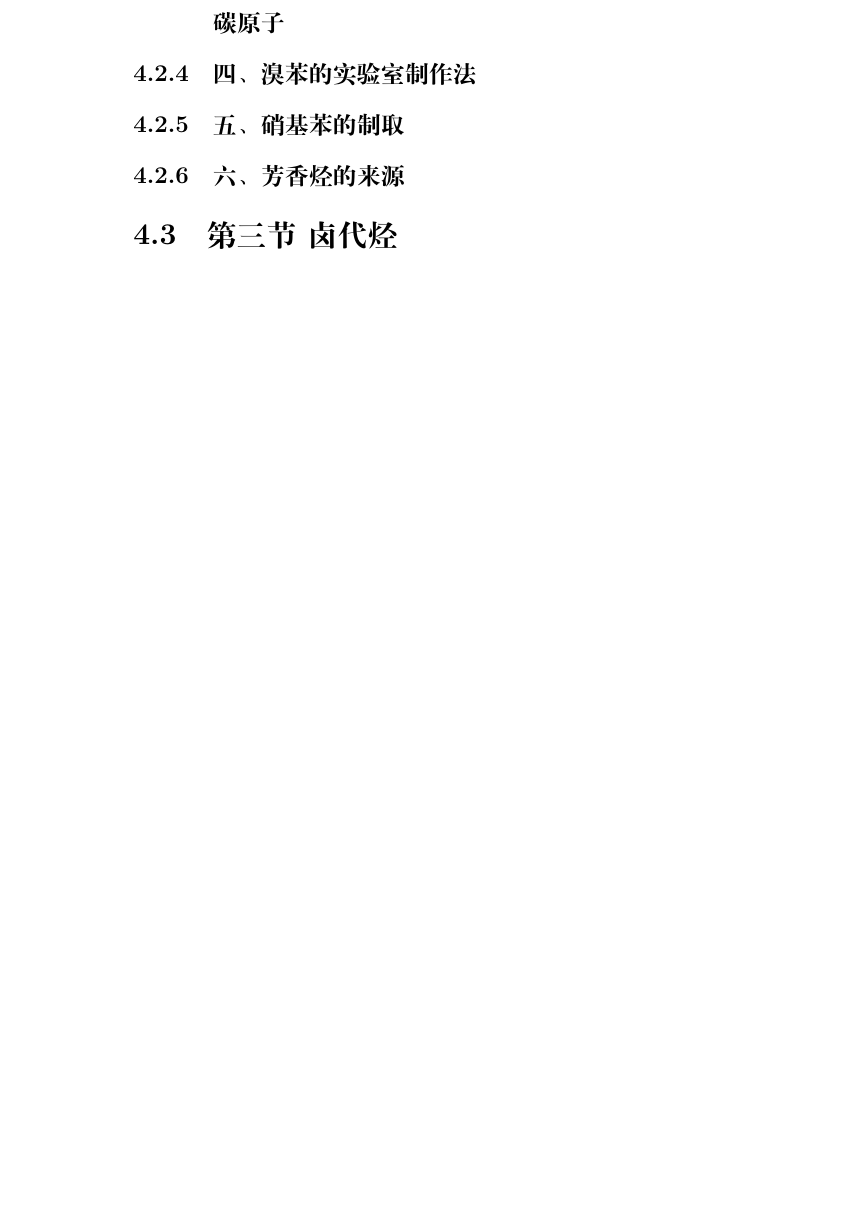
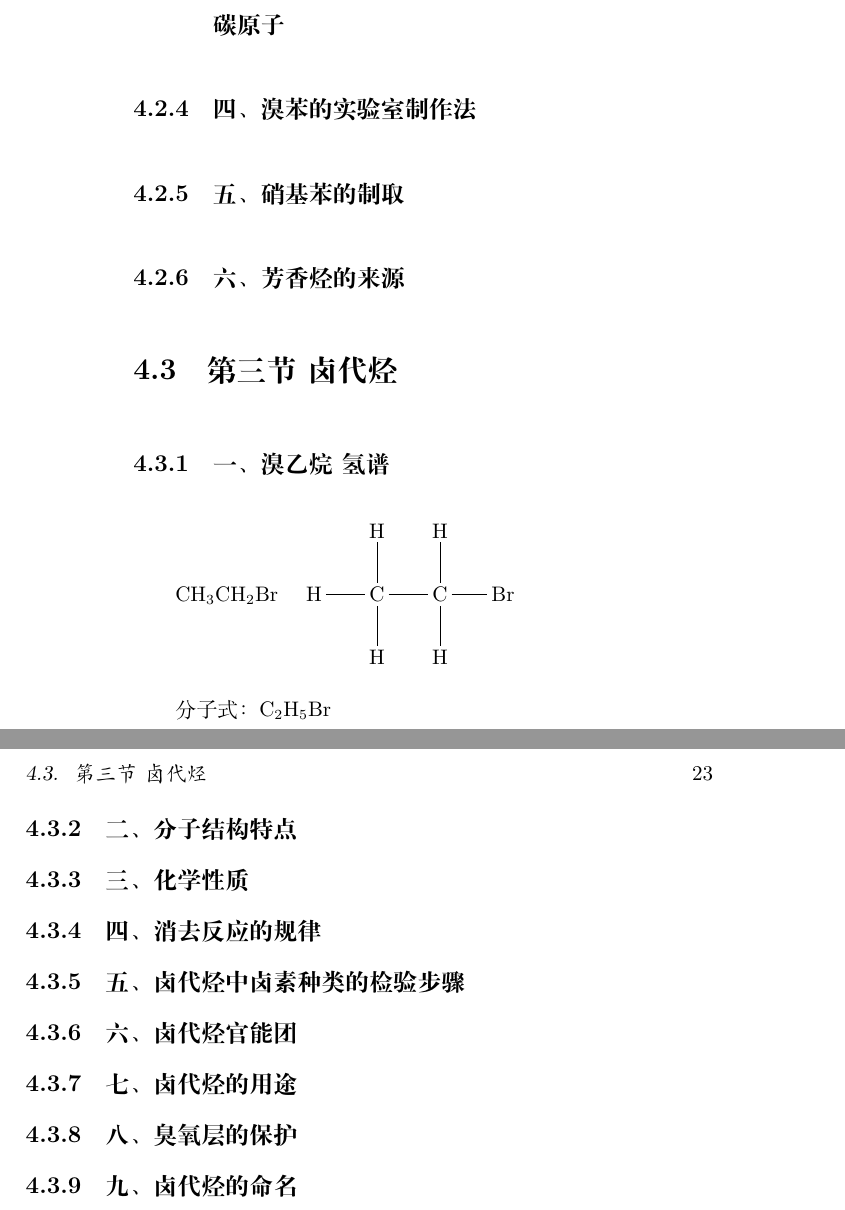
Before and after one commit to Tamkery/High-School-Note, a LaTeX book (ChemistryNote/Chemistry.tex): part of page 22 of 22 before the commit and two parts of pages 22 and 23 of 23 after it, the two joined at a grey line, cut so that both start at the same text, the shorter picture padded with empty space. Compiled offline with XeLaTeX.

Commit message:
必修五 有机化学 第三节卤代烃
卤代烃类笔记

```diff
--- a/ChemistryNote/Chemistry.tex
+++ b/ChemistryNote/Chemistry.tex
@@ -390,9 +390,18 @@ $$\text{同分异构类型：}
 %%%%%第三节 卤代烃
 \section{第三节 \ 卤代烃}
 
+\subsection{一、溴乙烷\ 氢谱 }
+\chemfig{CH_3CH_2Br} \quad \chemfig{H-C(-[2]H)(-[6]H)-C(-[2]H)(-[6]H)-{Br}}  \\
 
+分子式：\chemfig{C_2H_5Br}
 
-
-
+\subsection{二、 分子结构特点}
+\subsection{三、化学性质 }
+\subsection{四、消去反应的规律 }
+\subsection{五、卤代烃中卤素种类的检验步骤 }
+\subsection{六、卤代烃官能团}
+\subsection{七、卤代烃的用途}
+\subsection{八、臭氧层的保护}
+\subsection{九、卤代烃的命名}
 
 \end{document}
```
